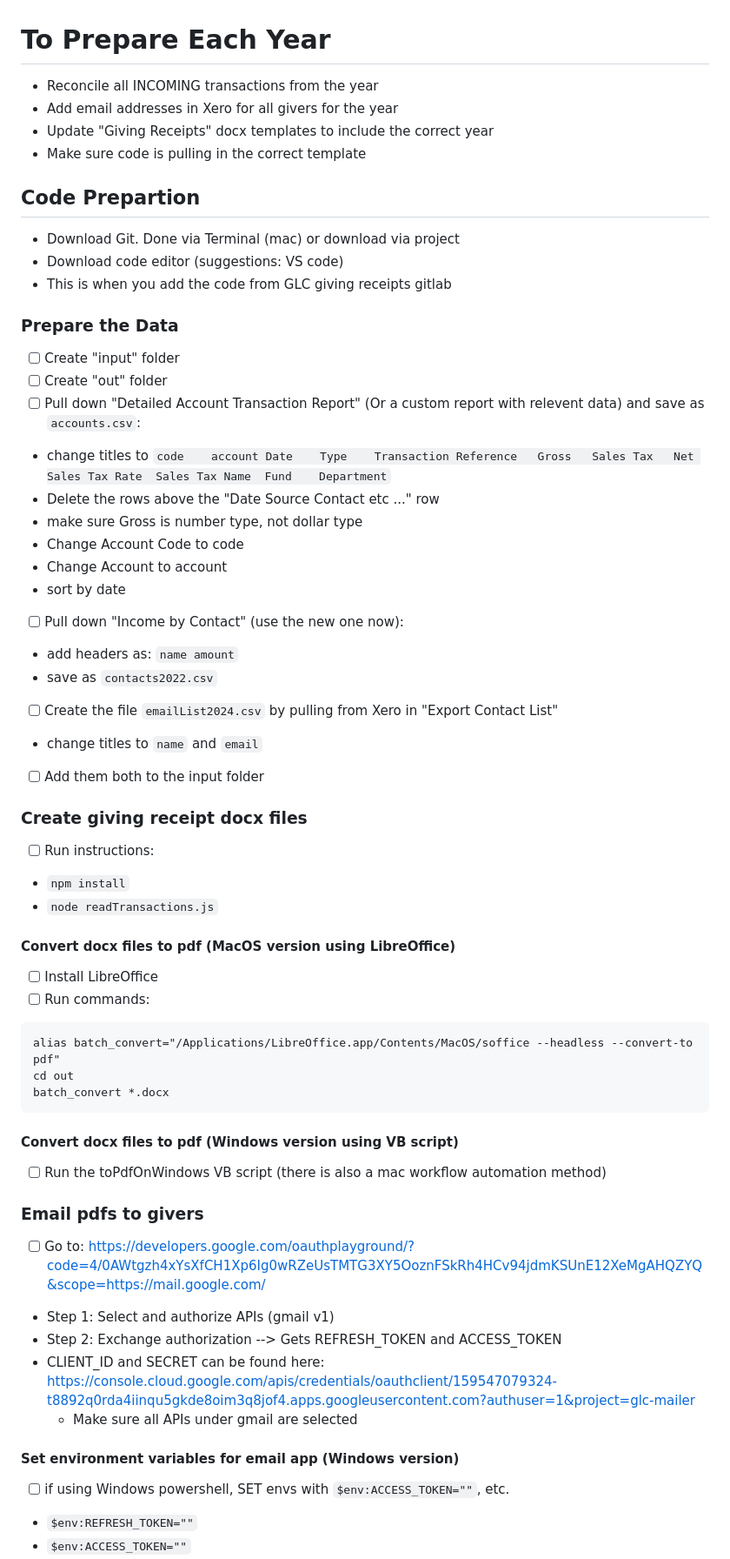
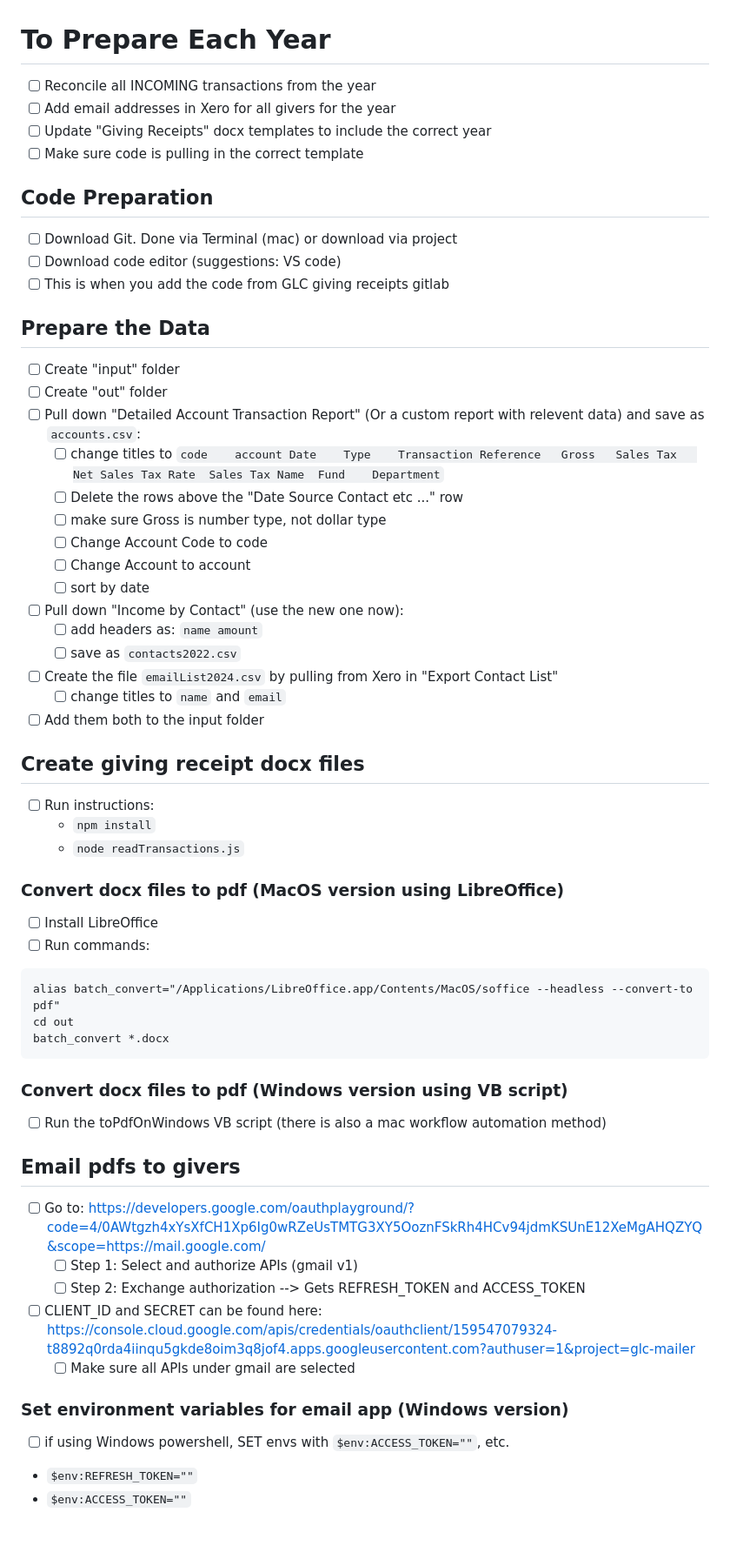
Before and after one commit to orihay23/grace-life-church-contribution-receipts, a Markdown page: README.md, the part around one of its changes. Shown at 87% size. Rendered like a GitHub page; blank space fills up the shorter version.

````diff
--- a/README.md
+++ b/README.md
@@ -1,40 +1,40 @@
 # To Prepare Each Year
-- Reconcile all INCOMING transactions from the year
-- Add email addresses in Xero for all givers for the year
-- Update "Giving Receipts" docx templates to include the correct year
-- Make sure code is pulling in the correct template
+- [ ] Reconcile all INCOMING transactions from the year
+- [ ] Add email addresses in Xero for all givers for the year
+- [ ] Update "Giving Receipts" docx templates to include the correct year
+- [ ] Make sure code is pulling in the correct template
 
-## Code Prepartion
-- Download Git. Done via Terminal (mac) or download via project
-- Download code editor (suggestions: VS code)
-- This is when you add the code from GLC giving receipts gitlab
+## Code Preparation
+- [ ] Download Git. Done via Terminal (mac) or download via project
+- [ ] Download code editor (suggestions: VS code)
+- [ ] This is when you add the code from GLC giving receipts gitlab
 
-### Prepare the Data
+## Prepare the Data
 - [ ] Create "input" folder
 - [ ] Create "out" folder
 - [ ] Pull down "Detailed Account Transaction Report" (Or a custom report with relevent data) and save as `accounts.csv`:
-- change titles to `code	account	Date	Type	Transaction	Reference	Gross	Sales Tax	Net	Sales Tax Rate	Sales Tax Name	Fund	Department`
-- Delete the rows above the "Date Source Contact etc ..." row
-- make sure Gross is number type, not dollar type
-- Change Account Code to code
-- Change Account to account
-- sort by date
+    - [ ] change titles to `code	account	Date	Type	Transaction	Reference	Gross	Sales Tax	Net	Sales Tax Rate	Sales Tax Name	Fund	Department`
+    - [ ] Delete the rows above the "Date Source Contact etc ..." row
+    - [ ] make sure Gross is number type, not dollar type
+    - [ ] Change Account Code to code
+    - [ ] Change Account to account
+    - [ ] sort by date
 
 - [ ] Pull down "Income by Contact" (use the new one now):
-- add headers as: `name amount`
-- save as `contacts2022.csv`
+    - [ ] add headers as: `name amount`
+    - [ ] save as `contacts2022.csv`
 
 - [ ] Create the file `emailList2024.csv` by pulling from Xero in "Export Contact List"
-- change titles to `name` and `email`
+    - [ ] change titles to `name` and `email`
 
 - [ ] Add them both to the input folder
 
-### Create giving receipt docx files
+## Create giving receipt docx files
 - [ ] Run instructions:
-- `npm install`
-- `node readTransactions.js`
+    - `npm install`
+    - `node readTransactions.js`
 
-#### Convert docx files to pdf (MacOS version using LibreOffice)
+### Convert docx files to pdf (MacOS version using LibreOffice)
 - [ ] Install LibreOffice
 - [ ] Run commands:
 ```
@@ -42,16 +42,16 @@ alias batch_convert="/Applications/LibreOffice.app/Contents/MacOS/soffice --head
 cd out
 batch_convert *.docx
 ```
-#### Convert docx files to pdf (Windows version using VB script)
+### Convert docx files to pdf (Windows version using VB script)
 - [ ] Run the toPdfOnWindows VB script (there is also a mac workflow automation method)
 
-### Email pdfs to givers
+## Email pdfs to givers
 - [ ] Go to: https://developers.google.com/oauthplayground/?code=4/0AWtgzh4xYsXfCH1Xp6Ig0wRZeUsTMTG3XY5OoznFSkRh4HCv94jdmKSUnE12XeMgAHQZYQ&scope=https://mail.google.com/
-- Step 1: Select and authorize APIs (gmail v1)
-- Step 2: Exchange authorization --> Gets REFRESH_TOKEN and ACCESS_TOKEN
-- CLIENT_ID and SECRET can be found here: https://console.cloud.google.com/apis/credentials/oauthclient/159547079324-t8892q0rda4iinqu5gkde8oim3q8jof4.apps.googleusercontent.com?authuser=1&project=glc-mailer
-    - Make sure all APIs under gmail are selected
-#### Set environment variables for email app (Windows version)
+    - [ ] Step 1: Select and authorize APIs (gmail v1)
+    - [ ] Step 2: Exchange authorization --> Gets REFRESH_TOKEN and ACCESS_TOKEN
+- [ ] CLIENT_ID and SECRET can be found here: https://console.cloud.google.com/apis/credentials/oauthclient/159547079324-t8892q0rda4iinqu5gkde8oim3q8jof4.apps.googleusercontent.com?authuser=1&project=glc-mailer
+    - [ ] Make sure all APIs under gmail are selected
+### Set environment variables for email app (Windows version)
 - [ ] if using Windows powershell, SET envs with `$env:ACCESS_TOKEN=""`, etc.
 - `$env:REFRESH_TOKEN=""`
 - `$env:ACCESS_TOKEN=""`
````
Also changed, not shown: other parts of README.md (+1 -1 lines).
